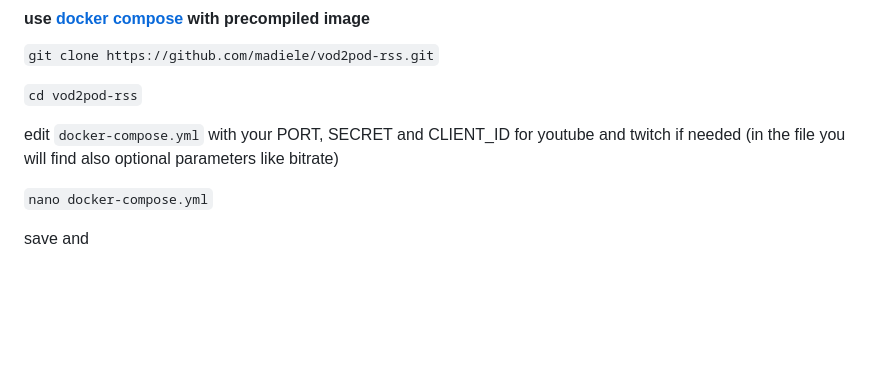
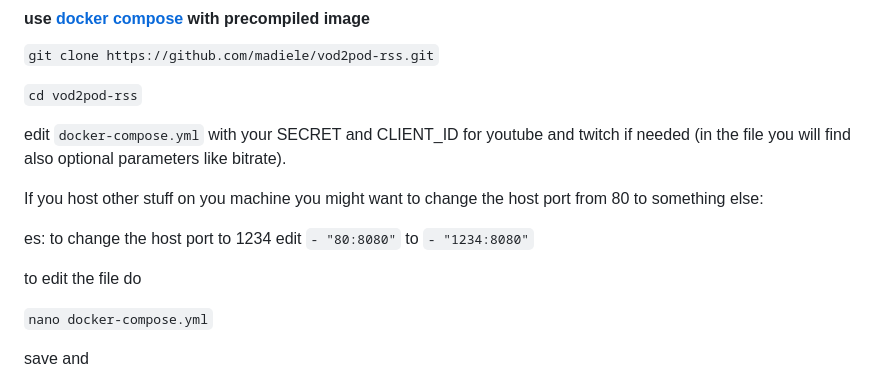
Before and after one commit to madiele/vod2pod-rss, a Markdown page: README.md, the part around the change. Drawn GitHub-style; blank space fills up the shorter version.

Commit message:
add a port change tutorial

```diff
--- a/README.md
+++ b/README.md
@@ -58,8 +58,14 @@ precompiled images are [here](https://hub.docker.com/r/madiele/vod2pod-rss/) for
 
 `cd vod2pod-rss`
 
-edit `docker-compose.yml` with your PORT, SECRET and CLIENT_ID for youtube and twitch if needed
-(in the file you will find also optional parameters like bitrate)
+edit `docker-compose.yml` with your SECRET and CLIENT_ID for youtube and twitch if needed
+(in the file you will find also optional parameters like bitrate).
+
+If you host other stuff on you machine you might want to change the host port from 80 to something else:
+
+es: to change the host port to 1234 edit `- "80:8080"` to `- "1234:8080"`
+
+to edit the file do
 
 `nano docker-compose.yml`
 
```
